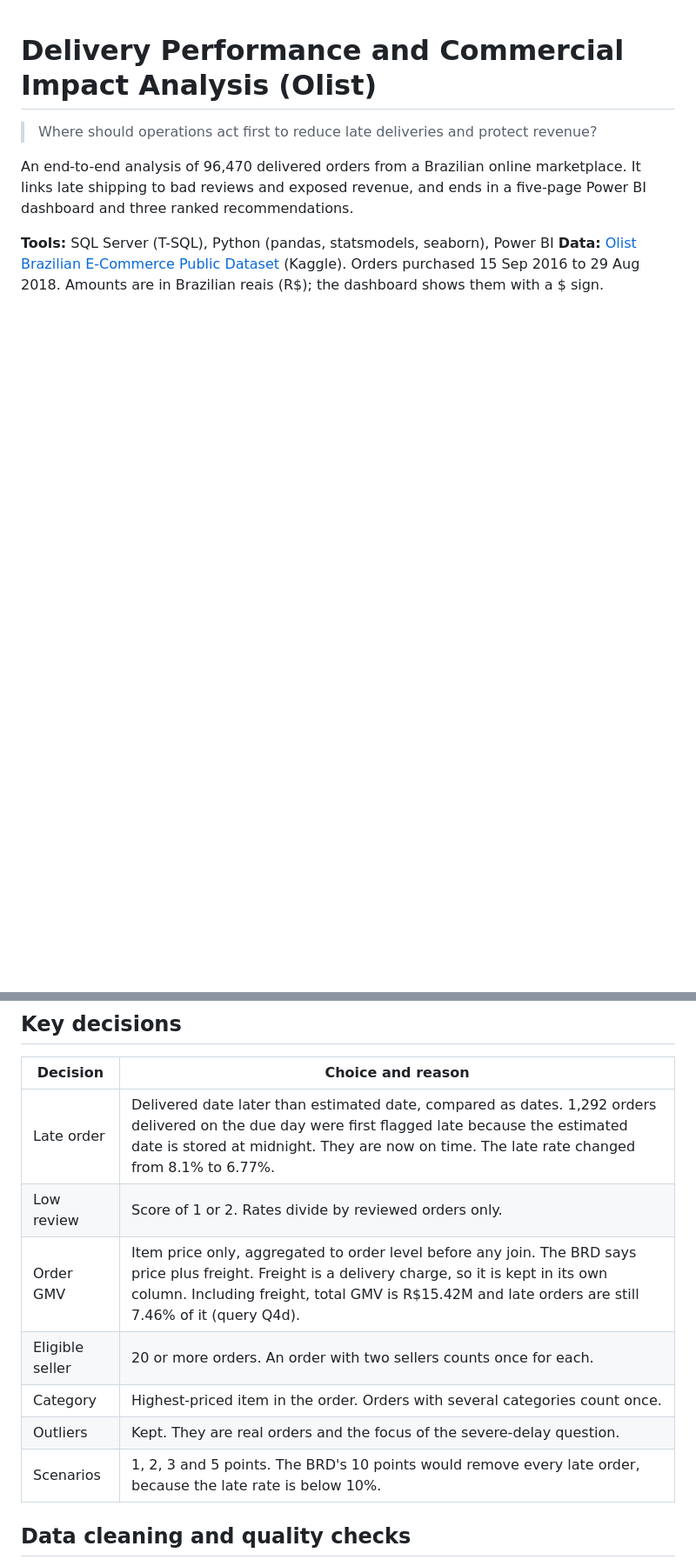
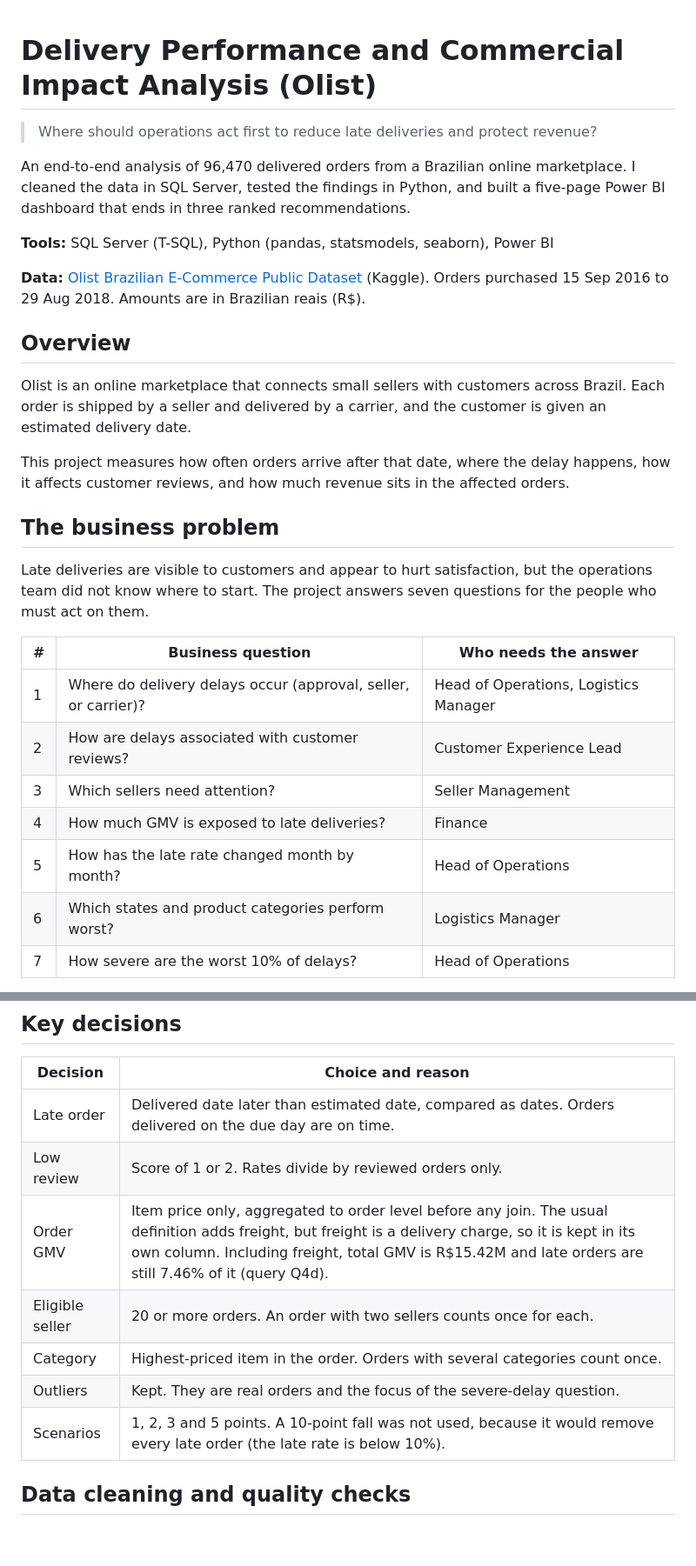
Before and after one commit to Rehan0808/Delivery-Performance-and-Commercial-Impact-Analysis, a Markdown page: README.md, 2 parts joined by grey strips. Shown at 87% size. Rendered like a GitHub page; blank space fills up the shorter version.

Commit message:
Update project

```diff
--- a/README.md
+++ b/README.md
@@ -2,7 +2,29 @@
 
 > Where should operations act first to reduce late deliveries and protect revenue?
 
-An end-to-end analysis of 96,470 delivered orders from a Brazilian online marketplace. It links late shipping to bad reviews and exposed revenue, and ends in a five-page Power BI dashboard and three ranked recommendations.
+An end-to-end analysis of 96,470 delivered orders from a Brazilian online marketplace. I cleaned the data in SQL Server, tested the findings in Python, and built a five-page Power BI dashboard that ends in three ranked recommendations.
 
 **Tools:** SQL Server (T-SQL), Python (pandas, statsmodels, seaborn), Power BI
-**Data:** [Olist Brazilian E-Commerce Public Dataset](https://www.kaggle.com/datasets/olistbr/brazilian-ecommerce) (Kaggle). Orders purchased 15 Sep 2016 to 29 Aug 2018. Amounts are in Brazilian reais (R$); the dashboard shows them with a $ sign.
+
+**Data:** [Olist Brazilian E-Commerce Public Dataset](https://www.kaggle.com/datasets/olistbr/brazilian-ecommerce) (Kaggle). Orders purchased 15 Sep 2016 to 29 Aug 2018. Amounts are in Brazilian reais (R$).
+
+## Overview
+
+Olist is an online marketplace that connects small sellers with customers across Brazil. Each order is shipped by a seller and delivered by a carrier, and the customer is given an estimated delivery date.
+
+This project measures how often orders arrive after that date, where the delay happens, how it affects customer reviews, and how much revenue sits in the affected orders.
+
+## The business problem
+
+Late deliveries are visible to customers and appear to hurt satisfaction, but the operations team did not know where to start. The project answers seven questions for the people who must act on them.
+
+| # | Business question | Who needs the answer |
+|---|---|---|
+| 1 | Where do delivery delays occur (approval, seller, or carrier)? | Head of Operations, Logistics Manager |
+| 2 | How are delays associated with customer reviews? | Customer Experience Lead |
+| 3 | Which sellers need attention? | Seller Management |
+| 4 | How much GMV is exposed to late deliveries? | Finance |
+| 5 | How has the late rate changed month by month? | Head of Operations |
+| 6 | Which states and product categories perform worst? | Logistics Manager |
+| 7 | How severe are the worst 10% of delays? | Head of Operations |
+
@@ -59,13 +96,13 @@ Raw CSVs  ->  SQL Server bronze  ->  silver (clean, order level)  ->  gold (star
 
 | Decision | Choice and reason |
 |---|---|
-| Late order | Delivered date later than estimated date, compared as dates. 1,292 orders delivered on the due day were first flagged late because the estimated date is stored at midnight. They are now on time. The late rate changed from 8.1% to 6.77%. |
+| Late order | Delivered date later than estimated date, compared as dates. Orders delivered on the due day are on time. |
 | Low review | Score of 1 or 2. Rates divide by reviewed orders only. |
-| Order GMV | Item price only, aggregated to order level before any join. The BRD says price plus freight. Freight is a delivery charge, so it is kept in its own column. Including freight, total GMV is R$15.42M and late orders are still 7.46% of it (query Q4d). |
+| Order GMV | Item price only, aggregated to order level before any join. The usual definition adds freight, but freight is a delivery charge, so it is kept in its own column. Including freight, total GMV is R$15.42M and late orders are still 7.46% of it (query Q4d). |
 | Eligible seller | 20 or more orders. An order with two sellers counts once for each. |
 | Category | Highest-priced item in the order. Orders with several categories count once. |
 | Outliers | Kept. They are real orders and the focus of the severe-delay question. |
-| Scenarios | 1, 2, 3 and 5 points. The BRD's 10 points would remove every late order, because the late rate is below 10%. |
+| Scenarios | 1, 2, 3 and 5 points. A 10-point fall was not used, because it would remove every late order (the late rate is below 10%). |
 
 ## Data cleaning and quality checks
 
```
Also changed, not shown: other parts of README.md (+41 -22 lines), images/01_executive_summary.png, images/02_root_cause.png, images/04_seller_scorecard.png, images/05_commercial_impact.png, 2 other files.
